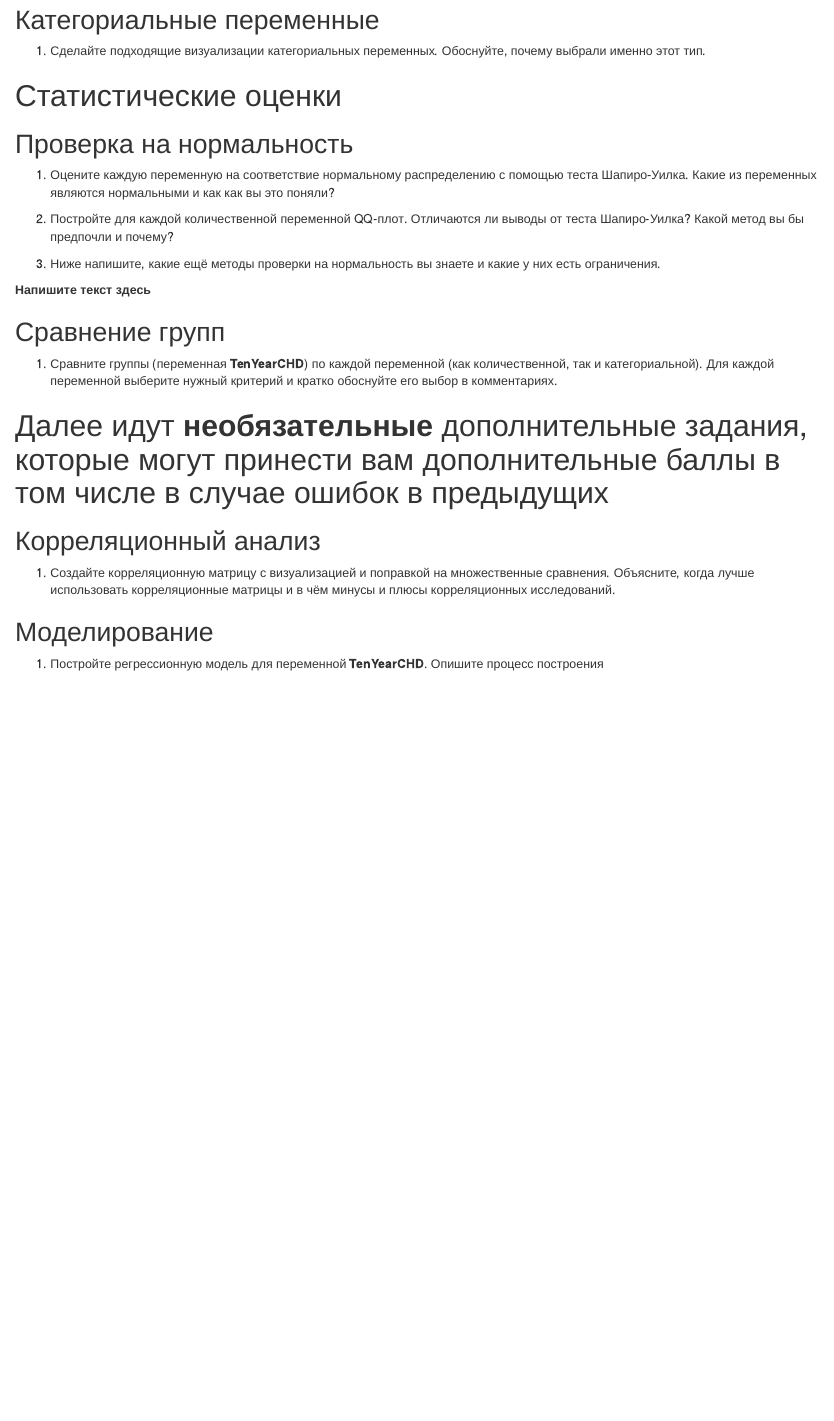
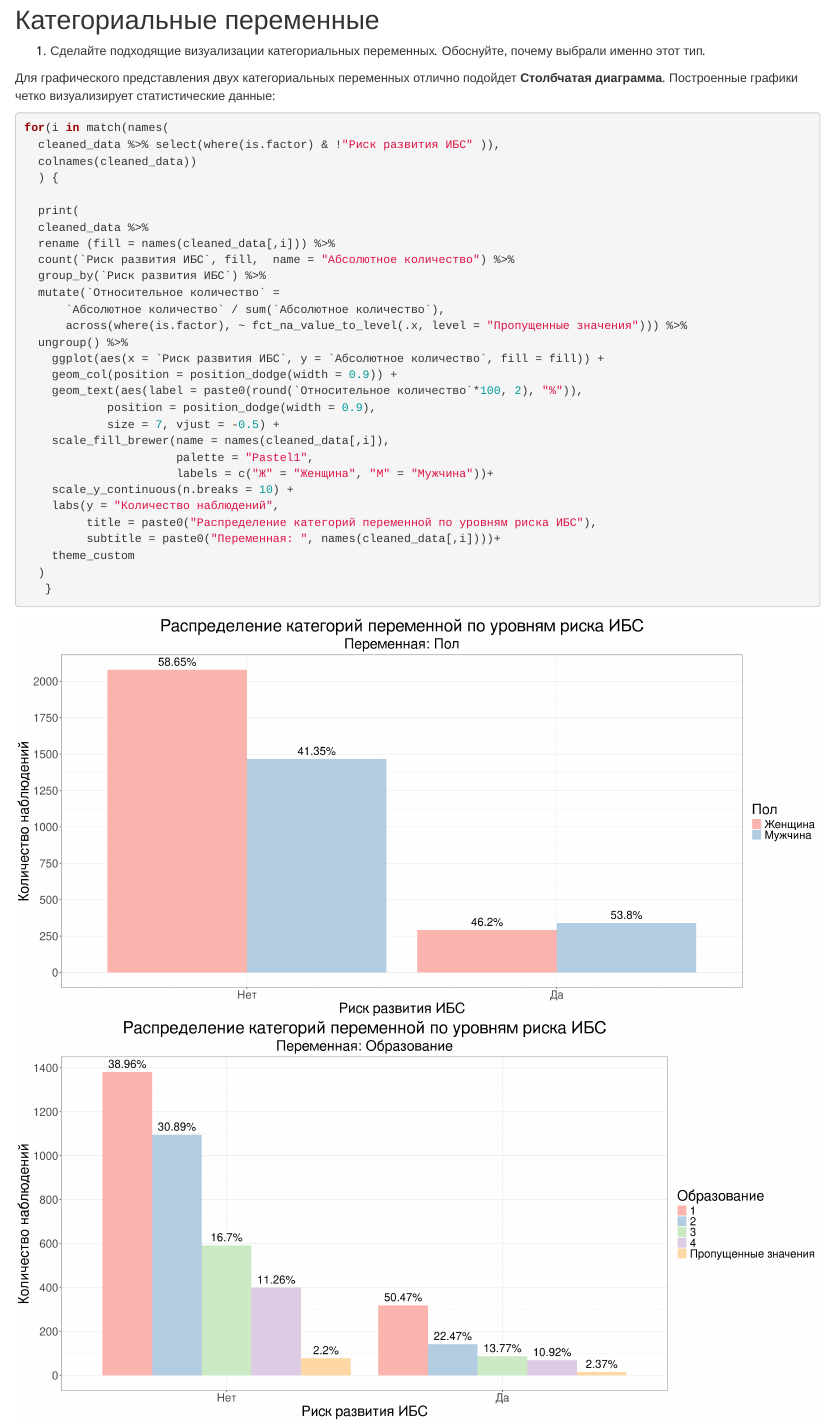
Before and after one commit to Eugene-van-Berd/BioStat_2024, an R Markdown document (DataAuto_task/DataAuto_task.Rmd): the page in a window 1100 px wide, from 13030 px down. Rendered offline with R 4.5, knitr and Pandoc, with nearby package versions; drawn as R Markdown's standard HTML page in place of the format the file asks for; some code elsewhere in the file could not run offline.

Commit message:
upd: solve second part of chapters at DataAuto_task.Rmd

````diff
--- a/DataAuto_task/DataAuto_task.Rmd
+++ b/DataAuto_task/DataAuto_task.Rmd
@@ -279,7 +281,40 @@
 
 1) Сделайте подходящие визуализации категориальных переменных. Обоснуйте, почему выбрали именно этот тип.
 
-```{r}
+Для графического представления двух категориальных переменных отлично подойдет **Столбчатая диаграмма**.
+Построенные графики четко визуализирует статистические данные:
+
+```{r fig.height=10, fig.width=20}
+
+for(i in match(names(
+  cleaned_data %>% select(where(is.factor) & !"Риск развития ИБС" )),
+  colnames(cleaned_data))
+  ) {
+
+  print(
+  cleaned_data %>%
+  rename (fill = names(cleaned_data[,i])) %>%
+  count(`Риск развития ИБС`, fill,  name = "Абсолютное количество") %>%
+  group_by(`Риск развития ИБС`) %>%
+  mutate(`Относительное количество` =
+      `Абсолютное количество` / sum(`Абсолютное количество`),
+      across(where(is.factor), ~ fct_na_value_to_level(.x, level = "Пропущенные значения"))) %>%
+  ungroup() %>%
+    ggplot(aes(x = `Риск развития ИБС`, y = `Абсолютное количество`, fill = fill)) +
+    geom_col(position = position_dodge(width = 0.9)) +
+    geom_text(aes(label = paste0(round(`Относительное количество`*100, 2), "%")),
+            position = position_dodge(width = 0.9),
+            size = 7, vjust = -0.5) +
+    scale_fill_brewer(name = names(cleaned_data[,i]),
+                      palette = "Pastel1",
+                      labels = c("Ж" = "Женщина", "М" = "Мужчина"))+
+    scale_y_continuous(n.breaks = 10) +
+    labs(y = "Количество наблюдений",
+         title = paste0("Распределение категорий переменной по уровням риска ИБС"),
+         subtitle = paste0("Переменная: ", names(cleaned_data[,i])))+
+    theme_custom
+  )
+   }
 
 
 
@@ -299,4 +338,3 @@
 
 2) Постройте для каждой количественной переменной QQ-плот. Отличаются ли выводы от теста Шапиро-Уилка? Какой метод вы бы предпочли и почему?
 
-```{r}
````
Also changed, not shown: DataAuto_task/data/pics/colorbynames.png (added), DataAuto_task/DataAuto_task.Rmd (44 more changed lines).
